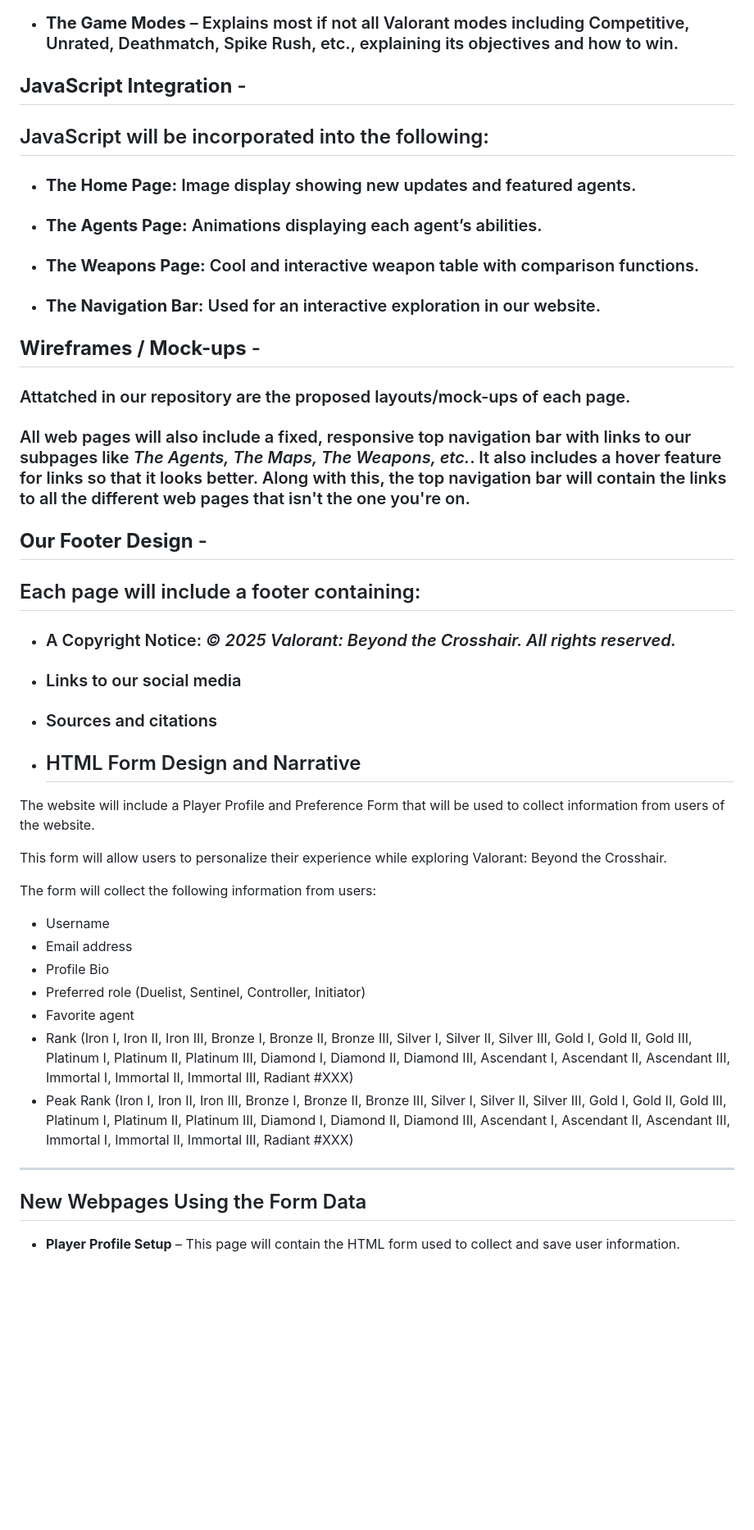
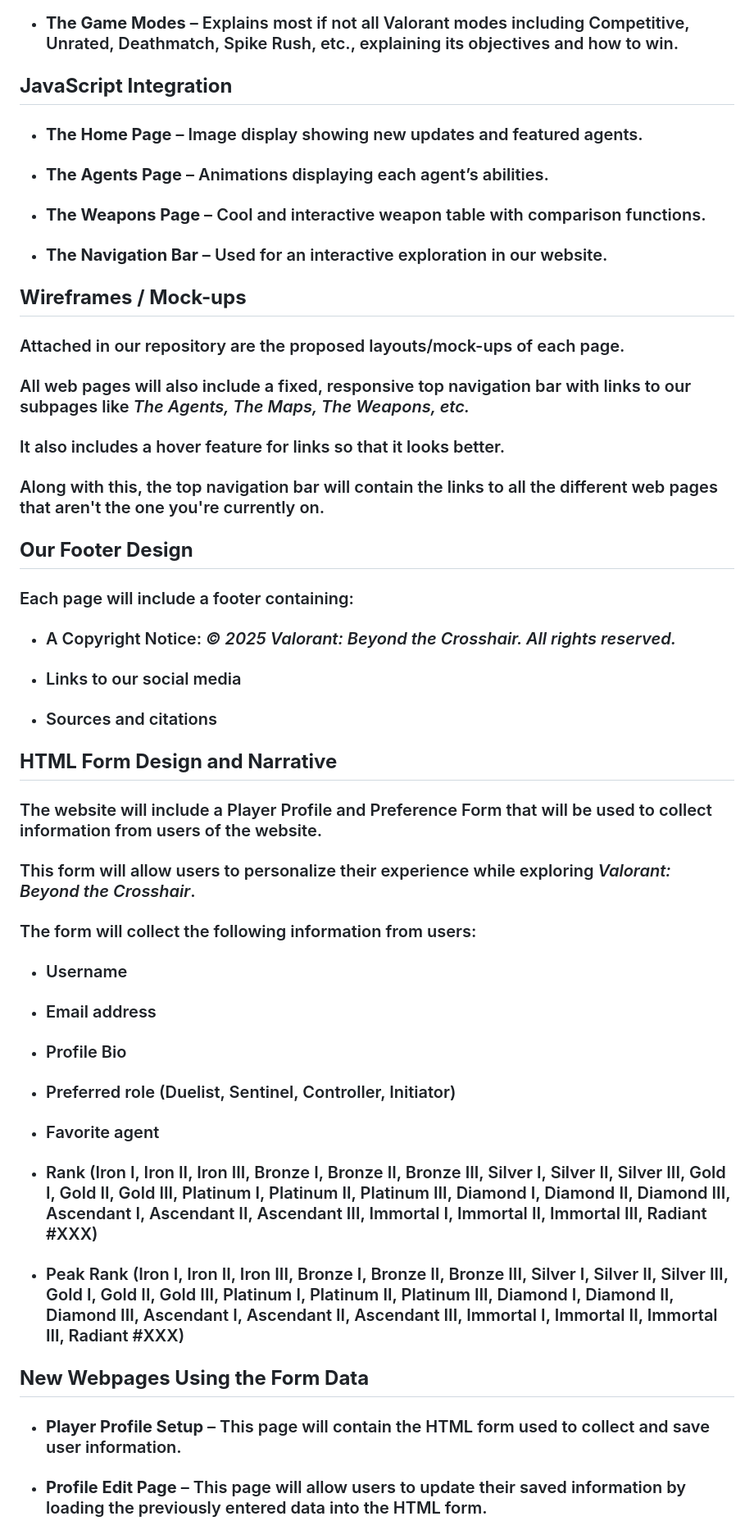
Before and after one commit to nikkodizon/WDProjLithiumDIZONVIBAL, a Markdown page: Proposal/README.md, the part around one of its changes. Shown at 82% size. GitHub-like rendering; blank space fills up the shorter version.

```diff
--- a/Proposal/README.md
+++ b/Proposal/README.md
@@ -22,44 +26,46 @@
 
 - ### **The Game Modes** – Explains most if not all Valorant modes including Competitive, Unrated, Deathmatch, Spike Rush, etc., explaining its objectives and how to win.
 
-## **JavaScript Integration** -
-## JavaScript will be incorporated into the following:
+## **JavaScript Integration**
 
-- ### **The Home Page:** Image display showing new updates and featured agents.
-- ### **The Agents Page:** Animations displaying each agent’s abilities.
-- ### **The Weapons Page:** Cool and interactive weapon table with comparison functions.
-- ### **The Navigation Bar:** Used for an interactive exploration in our website.
+- ### **The Home Page** – Image display showing new updates and featured agents.
+- ### **The Agents Page** – Animations displaying each agent’s abilities.
+- ### **The Weapons Page** – Cool and interactive weapon table with comparison functions.
+- ### **The Navigation Bar** – Used for an interactive exploration in our website.
 
-## **Wireframes / Mock-ups** -
-### Attatched in our repository are the proposed layouts/mock-ups of each page.
-### All web pages will also include a fixed, responsive top navigation bar with links to our subpages like *The Agents, The Maps, The Weapons, etc.*. It also includes a hover feature for links so that it looks better. Along with this, the top navigation bar will contain the links to all the different web pages that isn't the one you're on.
+## **Wireframes / Mock-ups**
+### Attached in our repository are the proposed layouts/mock-ups of each page.
+### All web pages will also include a fixed, responsive top navigation bar with links to our subpages like *The Agents, The Maps, The Weapons, etc.*
+### It also includes a hover feature for links so that it looks better.
+### Along with this, the top navigation bar will contain the links to all the different web pages that aren't the one you're currently on.
 
-## **Our Footer Design** -
-## Each page will include a footer containing:
+## **Our Footer Design**
+
+### Each page will include a footer containing:
 
 - ### A Copyright Notice: *© 2025 Valorant: Beyond the Crosshair. All rights reserved.*
 - ### Links to our social media
 - ### Sources and citations
 
-- ## HTML Form Design and Narrative
+## **HTML Form Design and Narrative**
 
-The website will include a Player Profile and Preference Form that will be used to collect information from users of the website.
+### The website will include a Player Profile and Preference Form that will be used to collect information from users of the website.
 
-This form will allow users to personalize their experience while exploring Valorant: Beyond the Crosshair.
+### This form will allow users to personalize their experience while exploring *Valorant: Beyond the Crosshair*.
 
-The form will collect the following information from users:
+### The form will collect the following information from users:
 
-- Username
-- Email address
-- Profile Bio
-- Preferred role (Duelist, Sentinel, Controller, Initiator)
-- Favorite agent
-- Rank (Iron I, Iron II, Iron III, Bronze I, Bronze II, Bronze III, Silver I, Silver II, Silver III, Gold I, Gold II, Gold III, Platinum I, Platinum II, Platinum III, Diamond I, Diamond II, Diamond III, Ascendant I, Ascendant II, Ascendant III, Immortal I, Immortal II, Immortal III, Radiant #XXX)
-- Peak Rank (Iron I, Iron II, Iron III, Bronze I, Bronze II, Bronze III, Silver I, Silver II, Silver III, Gold I, Gold II, Gold III, Platinum I, Platinum II, Platinum III, Diamond I, Diamond II, Diamond III, Ascendant I, Ascendant II, Ascendant III, Immortal I, Immortal II, Immortal III, Radiant #XXX)
+- ### Username
+- ### Email address
+- ### Profile Bio
+- ### Preferred role (Duelist, Sentinel, Controller, Initiator)
+- ### Favorite agent
+- ### Rank (Iron I, Iron II, Iron III, Bronze I, Bronze II, Bronze III, Silver I, Silver II, Silver III, Gold I, Gold II, Gold III, Platinum I, Platinum II, Platinum III, Diamond I, Diamond II, Diamond III, Ascendant I, Ascendant II, Ascendant III, Immortal I, Immortal II, Immortal III, Radiant #XXX)
+- ### Peak Rank (Iron I, Iron II, Iron III, Bronze I, Bronze II, Bronze III, Silver I, Silver II, Silver III, Gold I, Gold II, Gold III, Platinum I, Platinum II, Platinum III, Diamond I, Diamond II, Diamond III, Ascendant I, Ascendant II, Ascendant III, Immortal I, Immortal II, Immortal III, Radiant #XXX)
 
----
+## **New Webpages Using the Form Data**
 
-## New Webpages Using the Form Data
+- ### **Player Profile Setup** – This page will contain the HTML form used to collect and save user information.
 
-- **Player Profile Setup** – This page will contain the HTML form used to collect and save user information.
+- ### **Profile Edit Page** – This page will allow users to update their saved information by loading the previously entered data into the HTML form.
 
```
Also changed, not shown: other parts of Proposal/README.md (+19 -21 lines).
